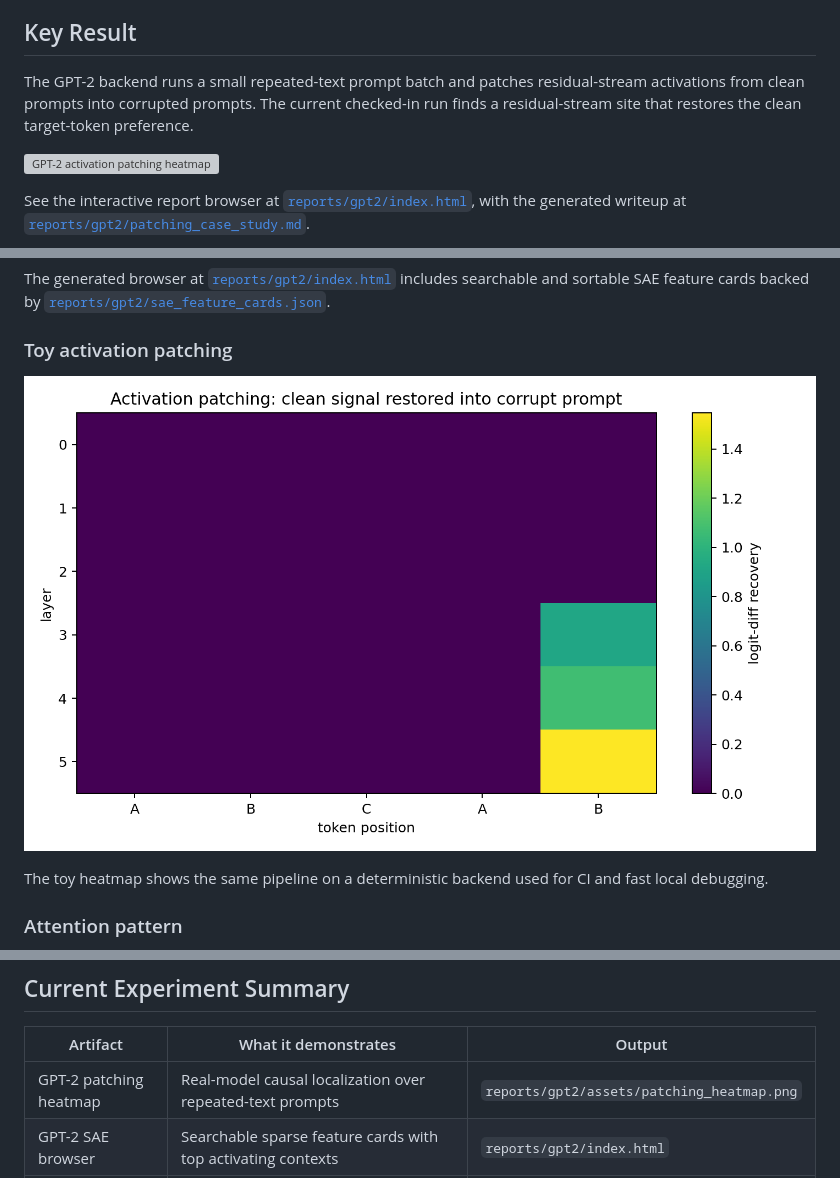
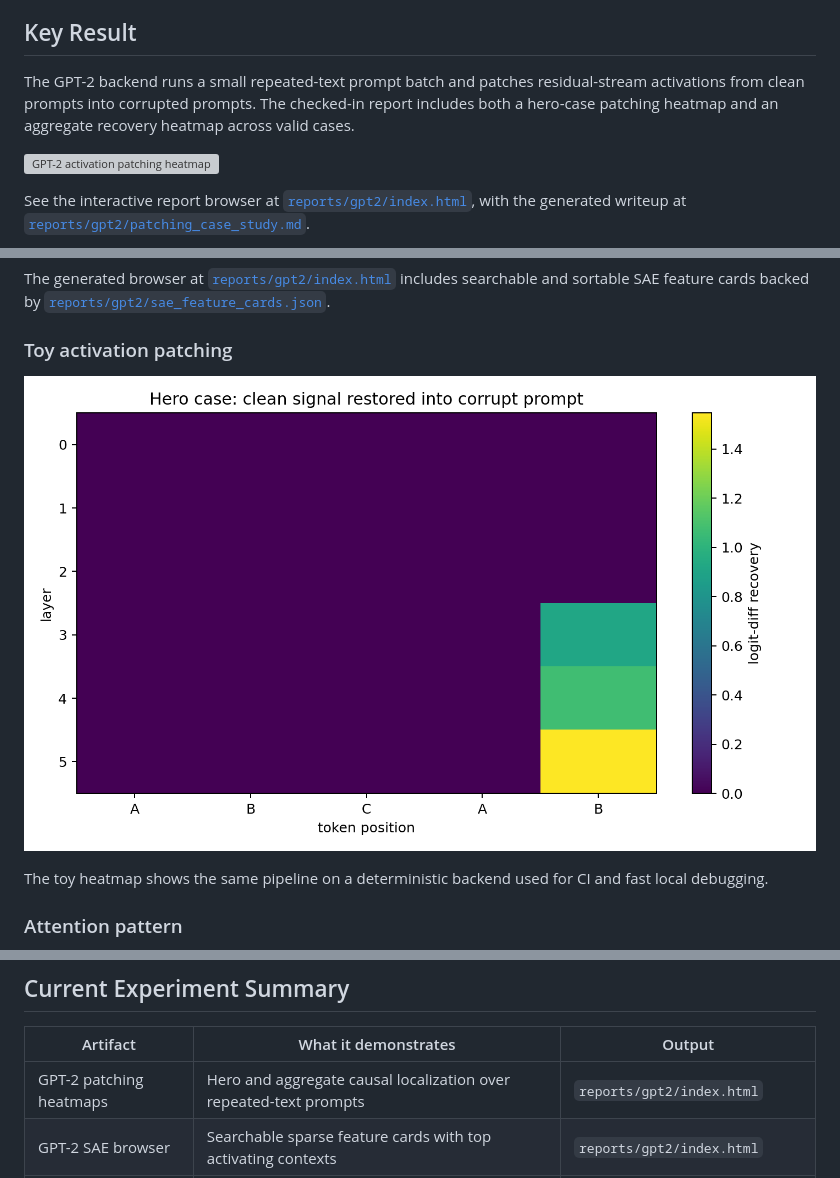
Before and after one commit to KevinmKrieg/interp-lab, a Markdown page: README.md, 3 parts joined by grey strips. GitHub-like rendering; pictures changed too: reports/assets/patching_heatmap.png; grey boxes are pictures that could not be loaded.

Commit message:
Add aggregate patching reports

```diff
--- a/README.md
+++ b/README.md
@@ -12,7 +12,7 @@ The NLA module is an inspired toy replica, not a reproduction of Anthropic's RL-
 
 ## Key Result
 
-The GPT-2 backend runs a small repeated-text prompt batch and patches residual-stream activations from clean prompts into corrupted prompts. The current checked-in run finds a residual-stream site that restores the clean target-token preference.
+The GPT-2 backend runs a small repeated-text prompt batch and patches residual-stream activations from clean prompts into corrupted prompts. The checked-in report includes both a hero-case patching heatmap and an aggregate recovery heatmap across valid cases.
 
 ![GPT-2 activation patching heatmap](reports/gpt2/assets/patching_heatmap.png)
 
@@ -104,7 +108,7 @@ The NLA-inspired module maps an activation to constrained text labels, then reco
 
 | Artifact | What it demonstrates | Output |
 | --- | --- | --- |
-| GPT-2 patching heatmap | Real-model causal localization over repeated-text prompts | `reports/gpt2/assets/patching_heatmap.png` |
+| GPT-2 patching heatmaps | Hero and aggregate causal localization over repeated-text prompts | `reports/gpt2/index.html` |
 | GPT-2 SAE browser | Searchable sparse feature cards with top activating contexts | `reports/gpt2/index.html` |
 | GPT-2 tiny NLA card | Human-readable activation bottleneck and reconstruction metric | `reports/gpt2/nla_toy_card.md` |
 | Toy smoke reports | Fully local, deterministic CI path | `reports/index.html` |
```
Also changed, not shown: other parts of README.md (+4 -0 lines), reports/gpt2/patching_case_study.md (+15 -0 lines), reports/patching_case_study.md (+6 -0 lines), reports/assets/patching_heatmap_mean.png (added), 9 other files.
